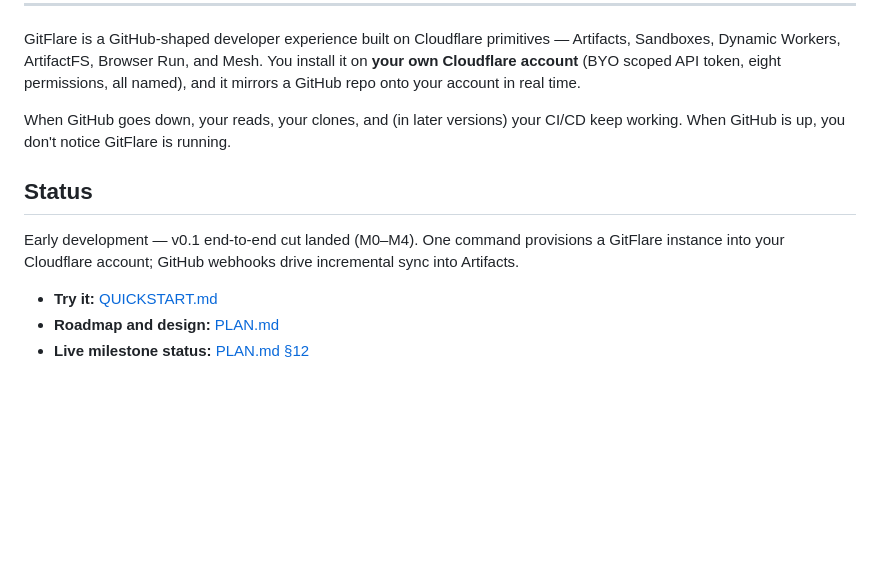
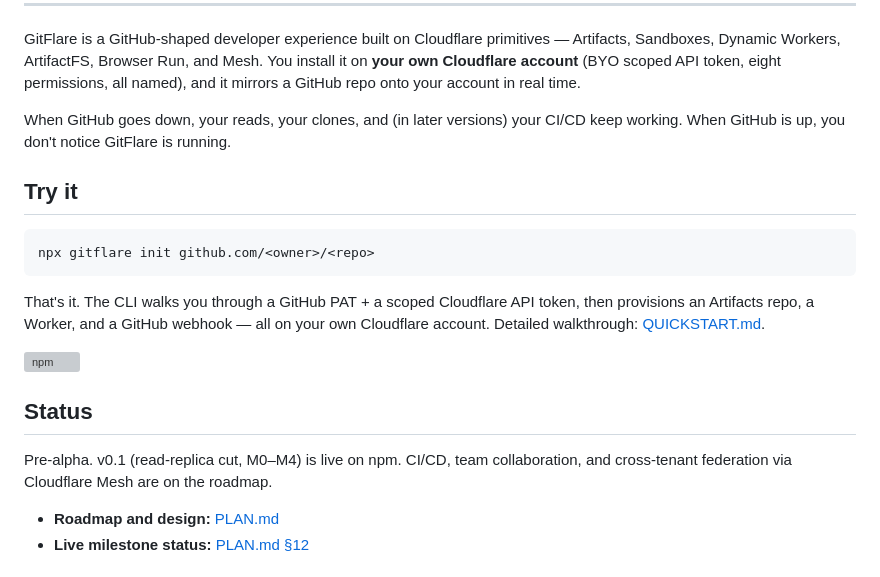
Before and after one commit to sinameraji/gitflare, a Markdown page: README.md, the part around the change. GitHub-like rendering; blank space fills up the shorter version; grey boxes are pictures that could not be loaded.

````diff
--- a/README.md
+++ b/README.md
@@ -25,11 +25,20 @@ GitFlare is a GitHub-shaped developer experience built on Cloudflare primitives
 
 When GitHub goes down, your reads, your clones, and (in later versions) your CI/CD keep working. When GitHub is up, you don't notice GitFlare is running.
 
+## Try it
+
+```bash
+npx gitflare init github.com/<owner>/<repo>
+```
+
+That's it. The CLI walks you through a GitHub PAT + a scoped Cloudflare API token, then provisions an Artifacts repo, a Worker, and a GitHub webhook — all on your own Cloudflare account. Detailed walkthrough: [QUICKSTART.md](./QUICKSTART.md).
+
+[![npm](https://img.shields.io/npm/v/gitflare?color=f38020&style=flat-square)](https://www.npmjs.com/package/gitflare)
+
 ## Status
 
-Early development — v0.1 end-to-end cut landed (M0–M4). One command provisions a GitFlare instance into your Cloudflare account; GitHub webhooks drive incremental sync into Artifacts.
+Pre-alpha. v0.1 (read-replica cut, M0–M4) is live on npm. CI/CD, team collaboration, and cross-tenant federation via Cloudflare Mesh are on the roadmap.
 
-- **Try it:** [QUICKSTART.md](./QUICKSTART.md)
 - **Roadmap and design:** [PLAN.md](./PLAN.md)
 - **Live milestone status:** [PLAN.md §12](./PLAN.md#12-milestones-and-development-log)
 
````
Also changed, not shown: PLAN.md (+4 -1 lines), QUICKSTART.md (+13 -14 lines).
